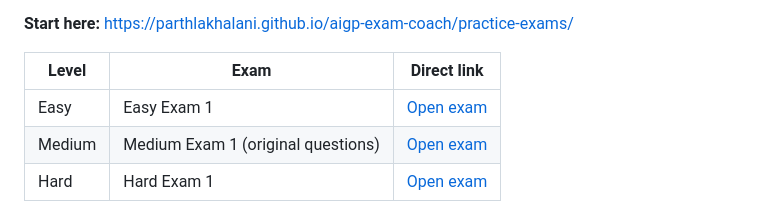
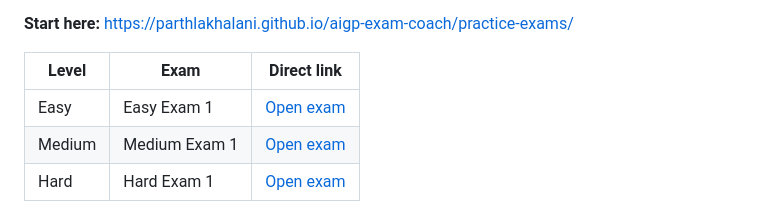
Before and after one commit to parthlakhalani/aigp-exam-coach, a Markdown page: README.md, the part around the change. Drawn GitHub-style.

Commit message:
README: simplify Medium exam row
Co-Authored-By: Claude Opus 5.5 <noreply@anthropic.com>
Claude-Session: https://claude.ai/code/session_015Zy8v55oAAJehg6WaZyAU2

```diff
--- a/README.md
+++ b/README.md
@@ -20,7 +20,7 @@ Browser-based mock exams that work like the real test: 100 questions, a 180-minu
 | Level | Exam | Direct link |
 |---|---|---|
 | Easy | Easy Exam 1 | [Open exam](https://parthlakhalani.github.io/aigp-exam-coach/practice-exams/easy-1/) |
-| Medium | Medium Exam 1 (original questions) | [Open exam](https://parthlakhalani.github.io/aigp-exam-coach/practice-exams/medium-1/) |
+| Medium | Medium Exam 1 | [Open exam](https://parthlakhalani.github.io/aigp-exam-coach/practice-exams/medium-1/) |
 | Hard | Hard Exam 1 | [Open exam](https://parthlakhalani.github.io/aigp-exam-coach/practice-exams/hard-1/) |
 
 The links work once GitHub Pages is turned on for this repo (see below). You can also download the repo and open `practice-exams/index.html` in any browser.
```
